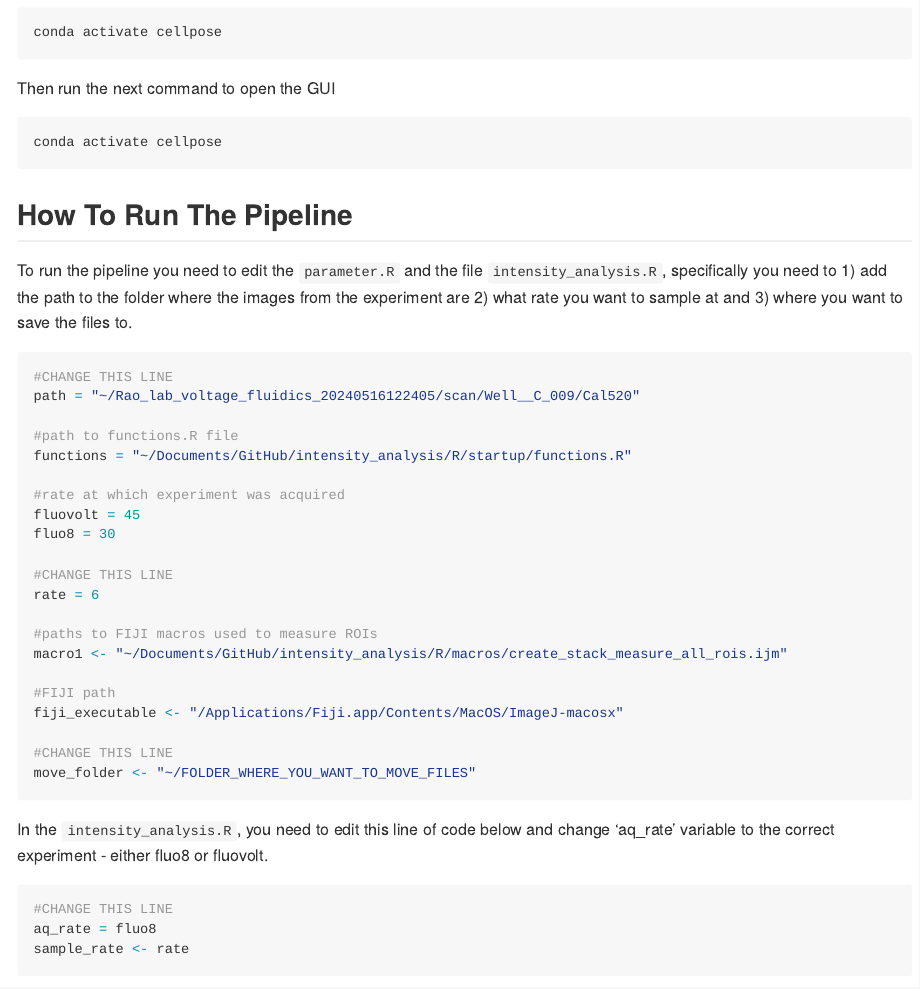
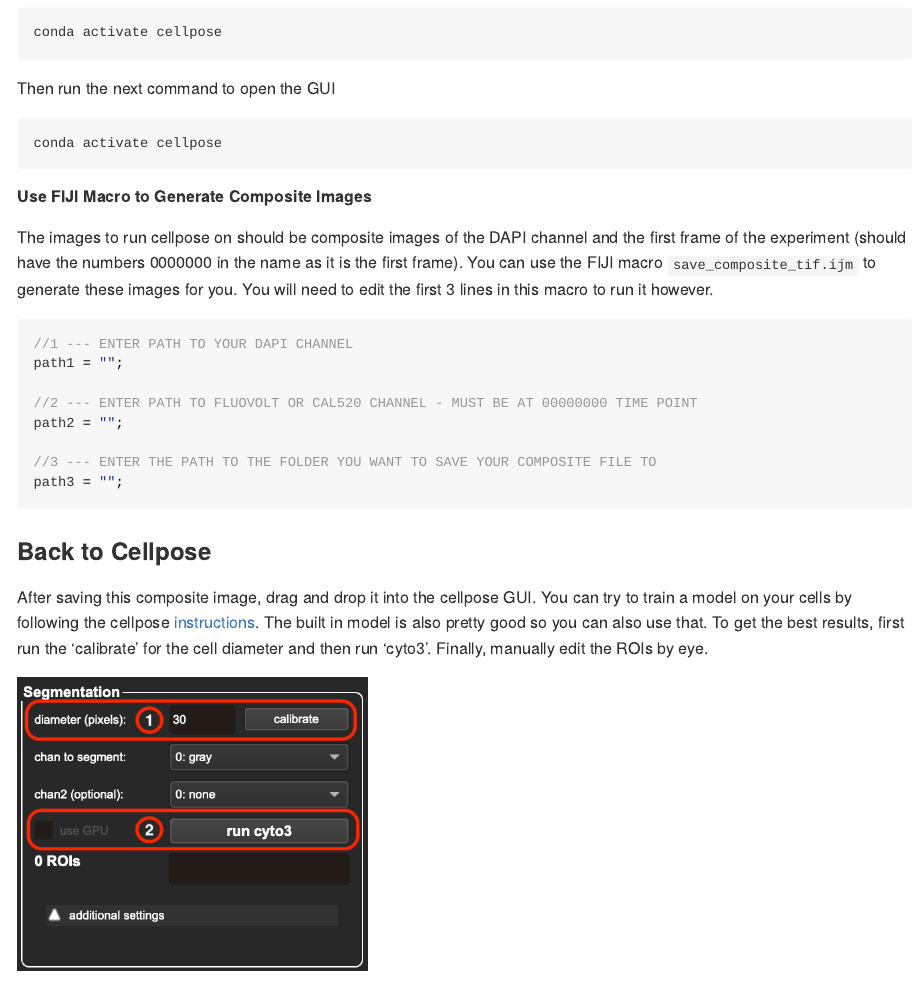
Before and after one commit to kello22e/intensity_analysis, an R Markdown document (README.Rmd): the page in a window 1100 px wide, from 260 px down before the commit and from 280 px down after it, so that both start at the same text. The pictures show the output file README.md that the author committed with the source, drawn offline in the style of GitHub.

Commit message:
added more instructions

````diff
--- a/README.Rmd
+++ b/README.Rmd
@@ -14,14 +14,36 @@
 
 To create ROIs to measure each cell at time points of choice, use [cellpose](https://www.cellpose.org/) to generate the ROIs. Follow the instructions for installation on the [github page](https://github.com/mouseland/cellpose). Once installed, to run cellpose, open the terminal and type the following command.
 
-``` C
+``` c
 conda activate cellpose
 ```
+
 Then run the next command to open the GUI
 
-``` C
+``` c
 conda activate cellpose
 ```
+
+##### Use FIJI Macro to Generate Composite Images
+
+The images to run cellpose on should be composite images of the DAPI channel and the first frame of the experiment (should have the numbers 0000000 in the name as it is the first frame). You can use the FIJI macro `save_composite_tif.ijm` to generate these images for you. You will need to edit the first 3 lines in this macro to run it however.
+
+``` javascript
+//1 --- ENTER PATH TO YOUR DAPI CHANNEL
+path1 = "";
+
+//2 --- ENTER PATH TO FLUOVOLT OR CAL520 CHANNEL - MUST BE AT 00000000 TIME POINT
+path2 = "";
+
+//3 --- ENTER THE PATH TO THE FOLDER YOU WANT TO SAVE YOUR COMPOSITE FILE TO
+path3 = "";
+```
+
+### Back to Cellpose
+
+After saving this composite image, drag and drop it into the cellpose GUI. You can try to train a model on your cells by following the cellpose [instructions](https://cellpose.readthedocs.io/en/latest/gui.html). The built in model is also pretty good so you can also use that. To get the best results, first run the 'calibrate' for the cell diameter and then run 'cyto3'. Finally, manually edit the ROIs by eye.
+
+![](inst/images/cellpose_instructions.png){width="348"}
 
 ## How To Run The Pipeline
 
````
Also changed, not shown: README.md, images/Screenshot 2024-05-30 at 2.26.53 PM.png (deleted), images/Screenshot 2024-05-30 at 2.27.20 PM.png (deleted), images/Screenshot 2024-05-30 at 2.27.36 PM.png (deleted), images/Screenshot 2024-05-30 at 2.27.48 PM.png (deleted), inst/images/cellpose_instructions.png (added), README.Rmd (2 more changed lines).
